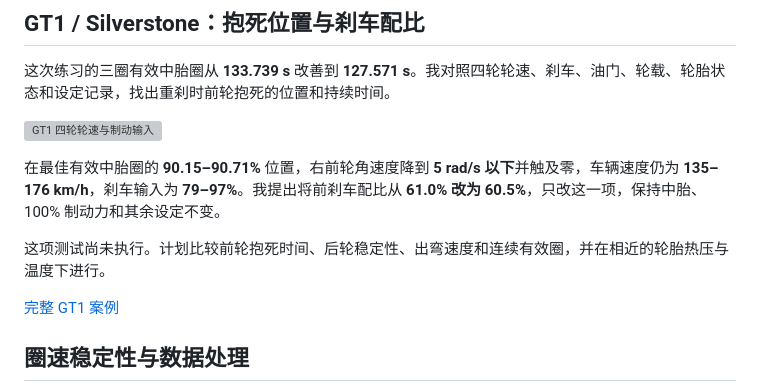
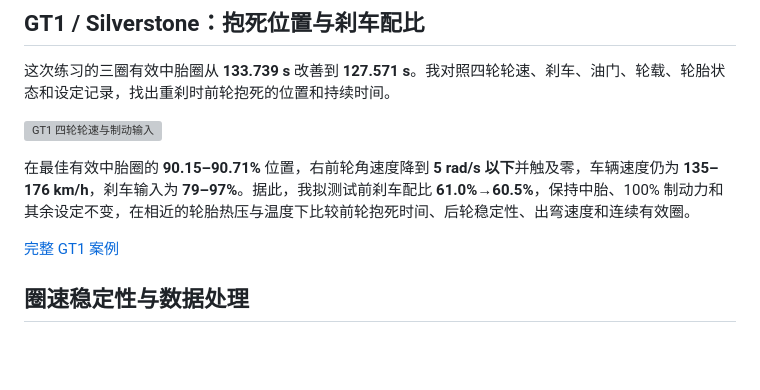
Before and after one commit to JesperroO/track-engineering-portfolio, a Markdown page: zh/sim-racing.md, the part around the change. GitHub-like rendering; blank space fills up the shorter version; grey boxes are pictures that could not be loaded.

```diff
--- a/zh/sim-racing.md
+++ b/zh/sim-racing.md
@@ -32,9 +32,7 @@
 
 ![GT1 四轮轮速与制动输入](../assets/sim/silverstone-wheel-braking.png)
 
-在最佳有效中胎圈的 **90.15–90.71%** 位置，右前轮角速度降到 **5 rad/s 以下**并触及零，车辆速度仍为 **135–176 km/h**，刹车输入为 **79–97%**。我提出将前刹车配比从 **61.0% 改为 60.5%**，只改这一项，保持中胎、100% 制动力和其余设定不变。
-
-这项测试尚未执行。计划比较前轮抱死时间、后轮稳定性、出弯速度和连续有效圈，并在相近的轮胎热压与温度下进行。
+在最佳有效中胎圈的 **90.15–90.71%** 位置，右前轮角速度降到 **5 rad/s 以下**并触及零，车辆速度仍为 **135–176 km/h**，刹车输入为 **79–97%**。据此，我拟测试前刹车配比 **61.0%→60.5%**，保持中胎、100% 制动力和其余设定不变，在相近的轮胎热压与温度下比较前轮抱死时间、后轮稳定性、出弯速度和连续有效圈。
 
 [完整 GT1 案例](../case_studies/silverstone-gt1-sim.md)
 
```
Also changed, not shown: TRACKSIDE_FEEDBACK_LOOP.md (+0 -1 lines), case_studies/silverstone-gt1-sim.md (+2 -2 lines).
